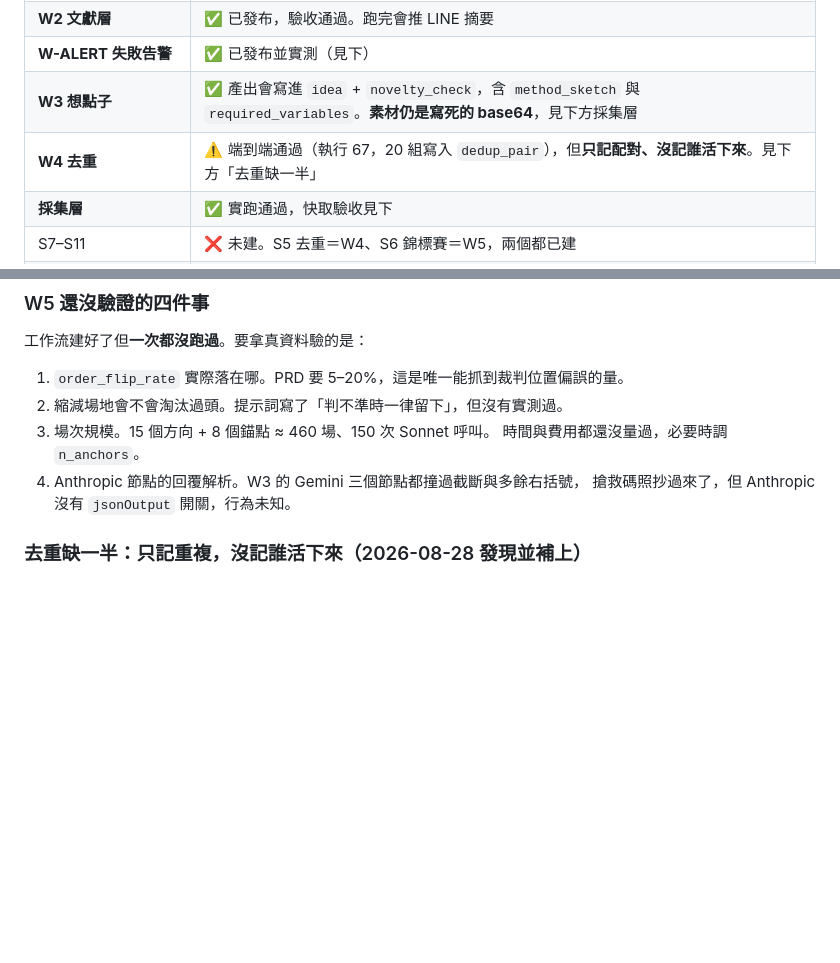
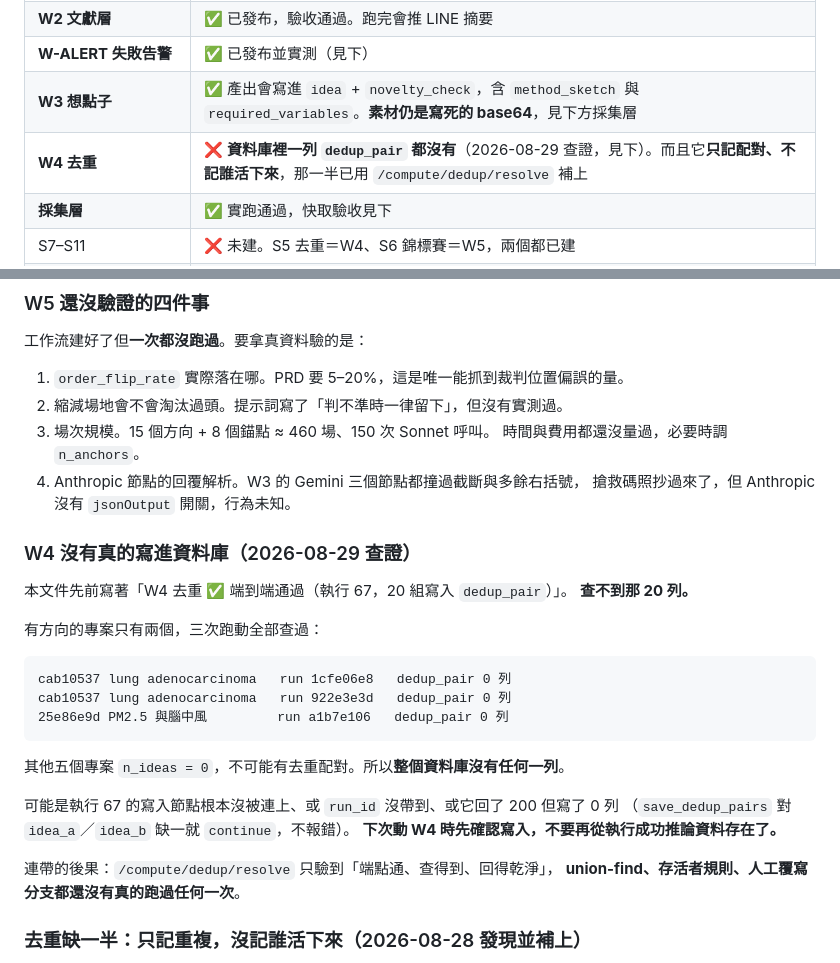
Before and after one commit to ccho415/research-api, a Markdown page: HANDOFF.md, 2 parts joined by grey strips. GitHub-like rendering; blank space fills up the shorter version.

Commit message:
W4 never wrote a deduplication row
HANDOFF has recorded W4 as end-to-end verified, twenty pairs written by
execution 67. There are no such rows. Every run that could hold them was
checked - both runs of the lung adenocarcinoma project and the one run of the
PM2.5 project, the only two projects with any directions at all - and each
returns zero pairs. The other five projects have no directions, so they cannot
have pairs either. The table is empty.

An execution finishing successfully was taken as evidence that it stored
something, and save_dedup_pairs skips a pair with a missing side without
raising, so a run that wrote nothing looks exactly like a run that worked.

This also bounds what the new resolver has been shown to do. It answers, it
queries, it returns cleanly - and the union-find, the survivor rule and the
human-override branch have still never executed against a real duplicate.

Co-Authored-By: Claude Opus 5 <noreply@anthropic.com>

````diff
--- a/HANDOFF.md
+++ b/HANDOFF.md
@@ -30,7 +30,7 @@ n8n 用內網 `api.zeabur.internal` 呼叫 api，不經過公開網際網路。
 | **W2 文獻層** | ✅ 已發布，驗收通過。跑完會推 LINE 摘要 |
 | **W-ALERT 失敗告警** | ✅ 已發布並實測（見下） |
 | **W3 想點子** | ✅ 產出會寫進 `idea` + `novelty_check`，含 `method_sketch` 與 `required_variables`。**素材仍是寫死的 base64**，見下方採集層 |
-| **W4 去重** | ⚠️ 端到端通過（執行 67，20 組寫入 `dedup_pair`），但**只記配對、沒記誰活下來**。見下方「去重缺一半」 |
+| **W4 去重** | ❌ **資料庫裡一列 `dedup_pair` 都沒有**（2026-08-29 查證，見下）。而且它**只記配對、不記誰活下來**，那一半已用 `/compute/dedup/resolve` 補上 |
 | **採集層** | ✅ 實跑通過，快取驗收見下 |
 | S7–S11 | ❌ 未建。S5 去重＝W4、S6 錦標賽＝W5，兩個都已建 |
 | 四個審閱介面 👁①–④ | ❌ 完全未建，沒有任何前端 |
@@ -274,6 +274,28 @@ coverage_limits）。刻意如此：一個方向如果只有敘述沒有判決
    時間與費用都還沒量過，必要時調 `n_anchors`。
 4. Anthropic 節點的回覆解析。W3 的 Gemini 三個節點都撞過截斷與多餘右括號，
    搶救碼照抄過來了，但 Anthropic 沒有 `jsonOutput` 開關，行為未知。
+
+### W4 沒有真的寫進資料庫（2026-08-29 查證）
+
+本文件先前寫著「W4 去重 ✅ 端到端通過（執行 67，20 組寫入 `dedup_pair`）」。
+**查不到那 20 列。**
+
+有方向的專案只有兩個，三次跑動全部查過：
+
+```
+cab10537 lung adenocarcinoma   run 1cfe06e8   dedup_pair 0 列
+cab10537 lung adenocarcinoma   run 922e3e3d   dedup_pair 0 列
+25e86e9d PM2.5 與腦中風         run a1b7e106   dedup_pair 0 列
+```
+
+其他五個專案 `n_ideas = 0`，不可能有去重配對。所以**整個資料庫沒有任何一列**。
+
+可能是執行 67 的寫入節點根本沒被連上、或 `run_id` 沒帶到、或它回了 200 但寫了 0 列
+（`save_dedup_pairs` 對 `idea_a`／`idea_b` 缺一就 `continue`，不報錯）。
+**下次動 W4 時先確認寫入，不要再從執行成功推論資料存在了。**
+
+連帶的後果：`/compute/dedup/resolve` 只驗到「端點通、查得到、回得乾淨」，
+**union-find、存活者規則、人工覆寫分支都還沒有真的跑過任何一次**。
 
 ### 去重缺一半：只記重複，沒記誰活下來（2026-08-28 發現並補上）
 
````
